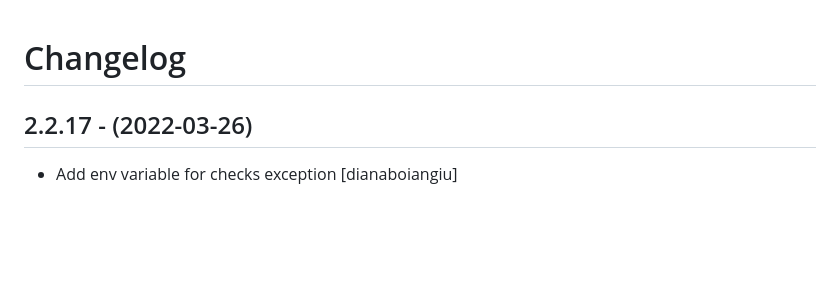
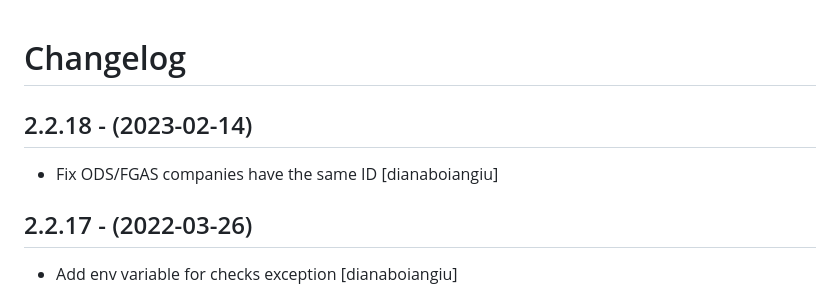
Before and after one commit to eea/european.cache.registry, a Markdown page: CHANGELOG.md, the part around the change. Rendered like a GitHub page; blank space fills up the shorter version.

Commit message:
Release 2.2.18

```diff
--- a/CHANGELOG.md
+++ b/CHANGELOG.md
@@ -1,5 +1,10 @@
 Changelog
 =========
+
+2.2.18 - (2023-02-14)
+---------------------
+* Fix ODS/FGAS companies have the same ID
+  [dianaboiangiu]
 
 2.2.17 - (2022-03-26)
 ---------------------
```
